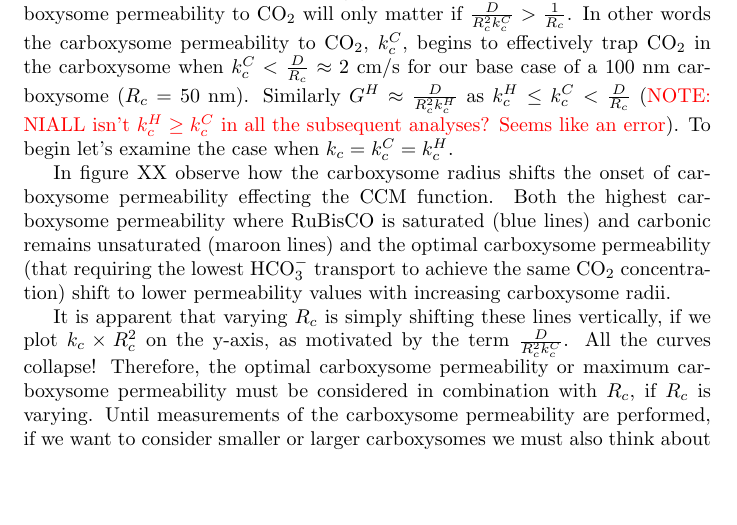
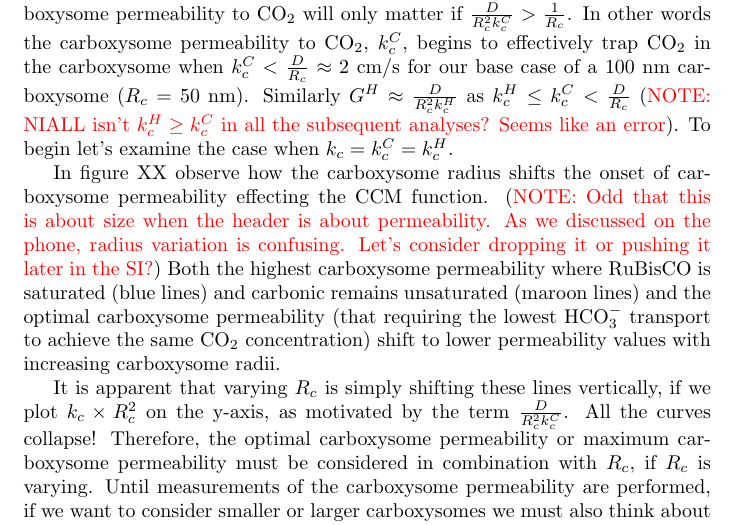
Before and after one commit to SavageLab/ccm_model_manuscript, a LaTeX paper (term_size_analysis/RelativeTermSizeaAnalysis.tex): part of page 5 of 13, cut so that both start at the same text, the shorter picture padded with empty space. Compiled offline with pdfLaTeX.

Commit message:
Minor comment on the carboxysome radius analysis.

```diff
--- a/term_size_analysis/RelativeTermSizeaAnalysis.tex
+++ b/term_size_analysis/RelativeTermSizeaAnalysis.tex
@@ -144,7 +144,7 @@ Unless conversion from ${\rm CO_2}$ to ${\rm HCO_3^-}$ is large we note that the
 
 Recalling the equation for $G^C = \frac{D}{R_c^2 k_c^C} + \frac{1}{R_c}-\frac{1}{R_b}$, we can see that the carboxysome permeability to  ${\rm CO_2}$ will only matter if $ \frac{D}{R_c^2 k_c^C} >\frac{1}{R_c}$. In other words the carboxysome permeability to ${\rm CO_2}$, $k_c^C$, begins to effectively trap ${\rm CO_2}$ in the carboxysome when $k_c^C < \frac{D}{R_c} \approx 2$ cm/s for our base case of a 100 nm carboxysome ($R_c = 50$ nm). Similarly $G^H \approx \frac{D}{R_c^2 k_c^H}$ as $k_c^H \leq k_c^C < \frac{D}{R_c}$ (\textcolor{red}{NOTE: NIALL isn't $k_c^H \geq k_c^C$ in all the subsequent analyses? Seems like an error}). To begin let's examine the case when $k_c = k_c^C = k_c^H$.
 
-In figure XX observe how the carboxysome radius shifts the onset of carboxysome permeability effecting the CCM function. Both the highest carboxysome permeability where RuBisCO is saturated (blue lines) and carbonic remains unsaturated (maroon lines) and the optimal carboxysome permeability (that requiring the lowest ${\rm HCO_3^-}$ transport to achieve the same ${\rm CO_2}$ concentration) shift to lower permeability values with increasing carboxysome radii.
+In figure XX observe how the carboxysome radius shifts the onset of carboxysome permeability effecting the CCM function. (\textcolor{red}{NOTE: Odd that this is about size when the header is about permeability. As we discussed on the phone, radius variation is confusing. Let's consider dropping it or pushing it later in the SI?}) Both the highest carboxysome permeability where RuBisCO is saturated (blue lines) and carbonic remains unsaturated (maroon lines) and the optimal carboxysome permeability (that requiring the lowest ${\rm HCO_3^-}$ transport to achieve the same ${\rm CO_2}$ concentration) shift to lower permeability values with increasing carboxysome radii.
 
 \begin{figure}
 	\includegraphics[width = \textwidth]{Rc_jcvskc.png}
```
Also changed, not shown: term_size_analysis/RelativeTermSizeaAnalysis.pdf.
